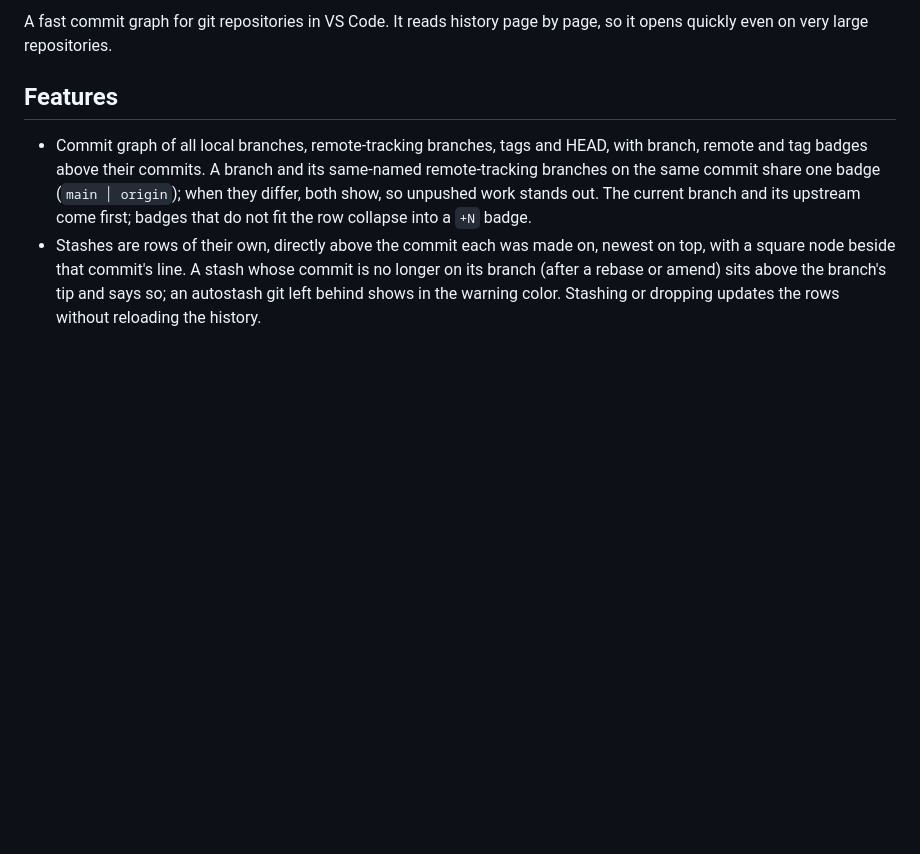
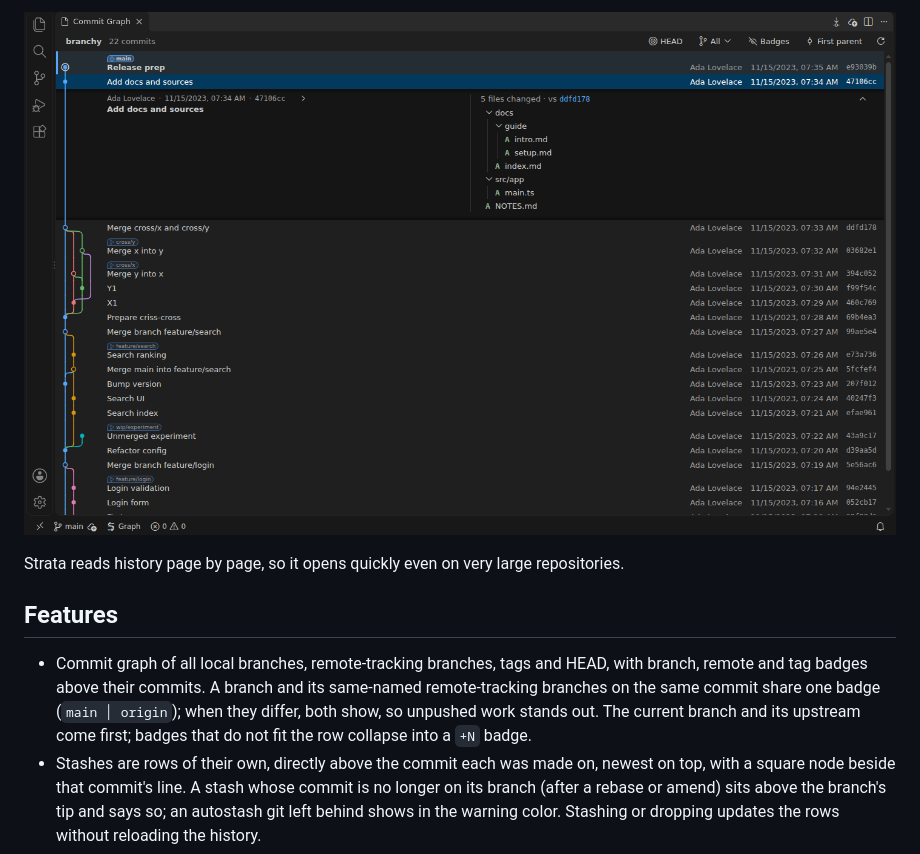
Before and after one commit to zekaizer/strata, a Markdown page: README.md, the part around one of its changes. Rendered like a GitHub page; pictures changed too: media/screenshot.png (added); blank space fills up the shorter version.

```diff
--- a/README.md
+++ b/README.md
@@ -2,8 +15,10 @@
 
 <!-- ci-stamp -->
 
-A fast commit graph for git repositories in VS Code. It reads history page by
-page, so it opens quickly even on very large repositories.
+![The commit graph in a dark theme: branch lanes with badges, and a commit's changed files unfolded under it](media/screenshot.png)
+
+Strata reads history page by page, so it opens quickly even on very large
+repositories.
 
 ## Features
 
```
Also changed, not shown: other parts of README.md (+14 -1 lines), docs/DEVELOPMENT.md (+10 -1 lines).
